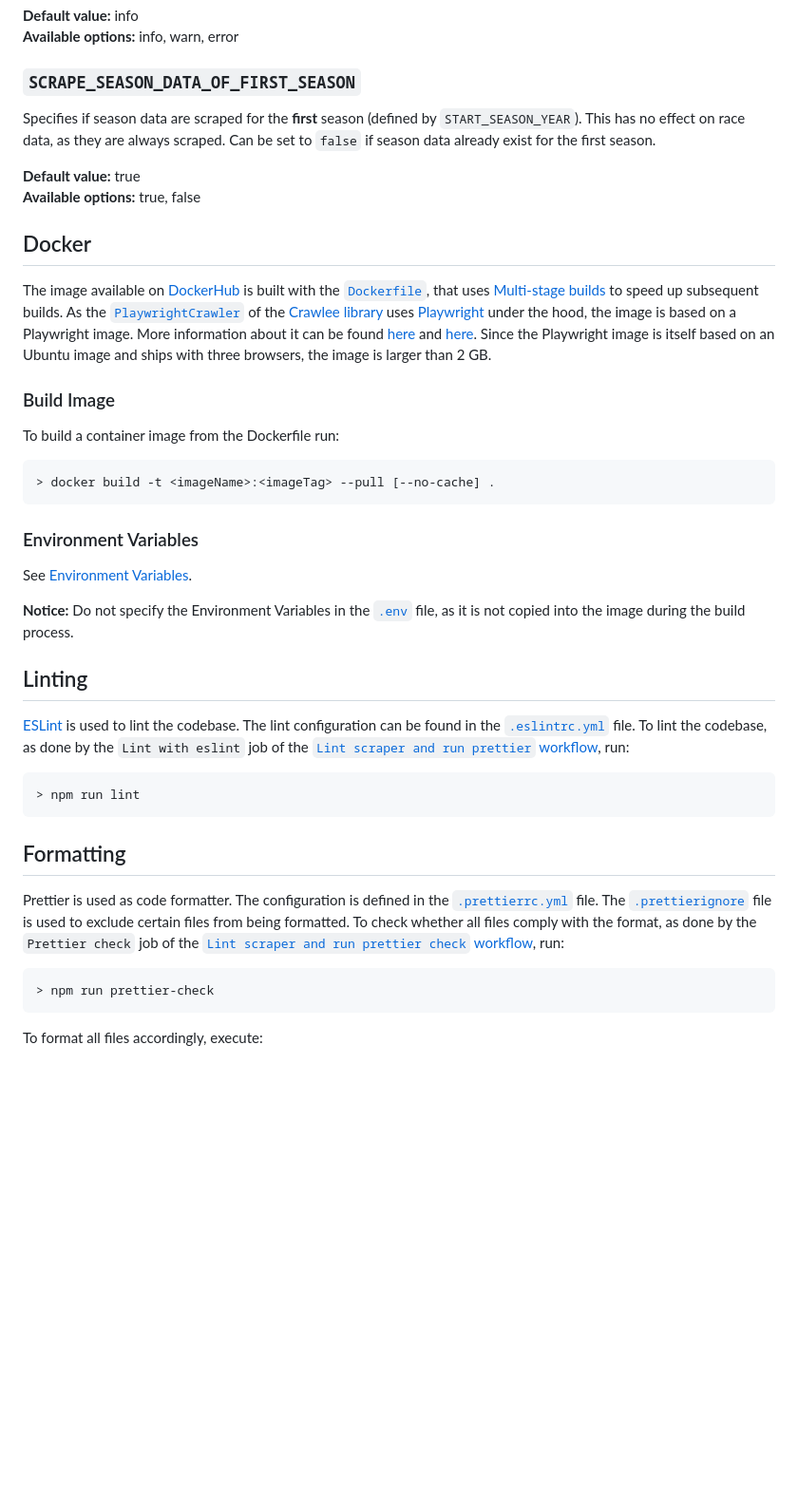
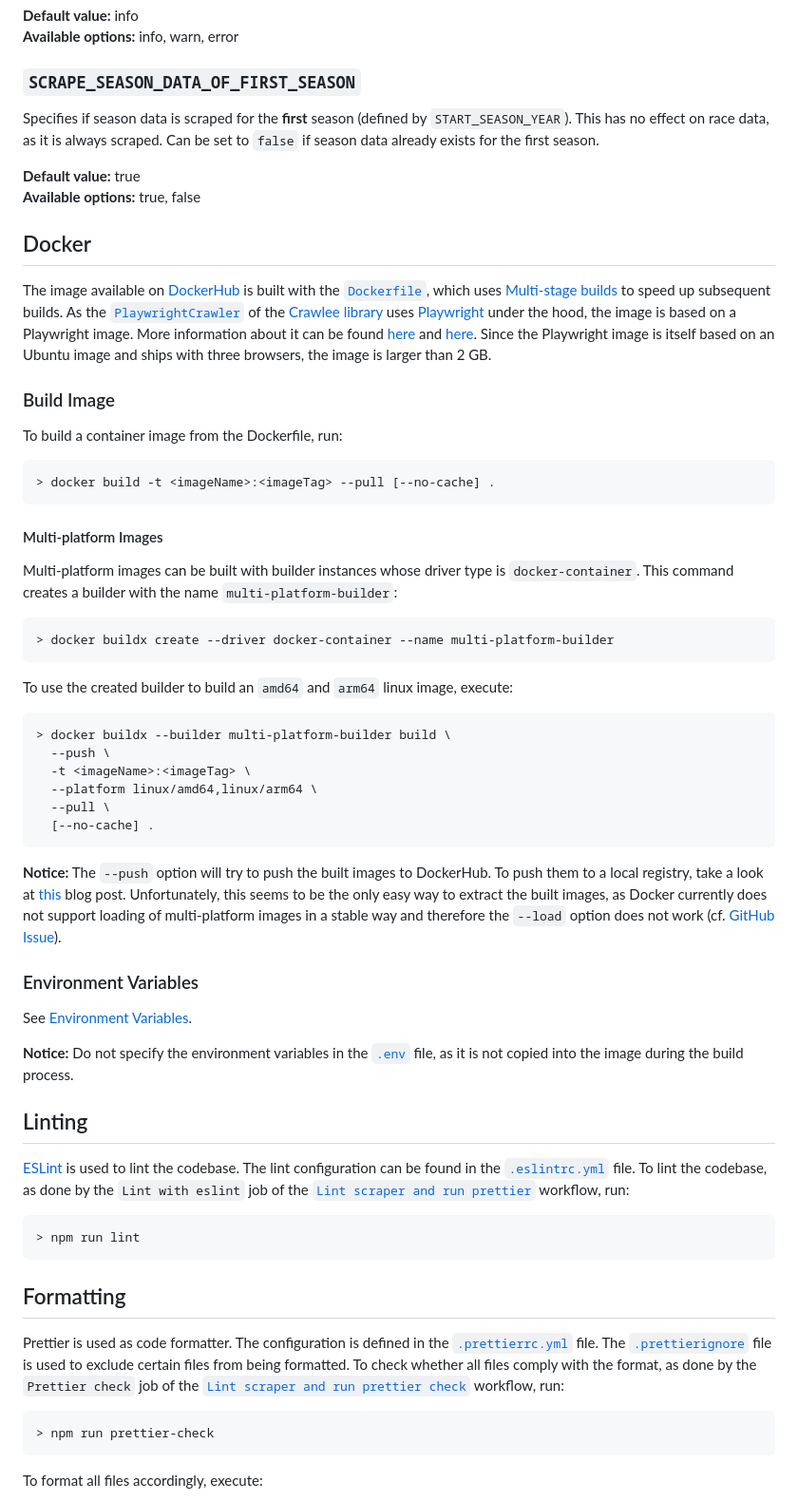
Before and after one commit to MarcHeiden/formula-ap1, a Markdown page: scraper/README.md, the part around the change printed below. Shown: that part at 95% size. GitHub-like rendering; blank space fills up the shorter version.

Commit message:
docs(scraper): update scraper documentation

````diff
--- a/scraper/README.md
+++ b/scraper/README.md
@@ -126,9 +134,9 @@ Specifies the severity of events that are logged.
 
 ### `SCRAPE_SEASON_DATA_OF_FIRST_SEASON`
 
-Specifies if season data are scraped for the **first** season (defined by `START_SEASON_YEAR`).
-This has no effect on race data, as they are always scraped.
-Can be set to `false` if season data already exist for the first season.
+Specifies if season data is scraped for the **first** season (defined by `START_SEASON_YEAR`).
+This has no effect on race data, as it is always scraped.
+Can be set to `false` if season data already exists for the first season.
 
 **Default value:** true <br>
 **Available options:** true, false
@@ -136,7 +144,7 @@ Can be set to `false` if season data already exist for the first season.
 ## Docker
 
 The image available on [DockerHub](https://hub.docker.com/repository/docker/marcheiden/formula-ap1) is built with
-the [`Dockerfile`](./Dockerfile), that uses [Multi-stage builds](https://docs.docker.com/build/building/multi-stage/) to
+the [`Dockerfile`](./Dockerfile), which uses [Multi-stage builds](https://docs.docker.com/build/building/multi-stage/) to
 speed up subsequent builds.
 As the [`PlaywrightCrawler`](https://crawlee.dev/docs/quick-start#playwrightcrawler)
 of the [Crawlee library](https://crawlee.dev/) uses [Playwright](https://playwright.dev/) under the hood, the image is
@@ -146,17 +154,46 @@ based on an Ubuntu image and ships with three browsers, the image is larger than
 
 ### Build Image
 
-To build a container image from the Dockerfile run:
+To build a container image from the Dockerfile, run:
 
 ```shell
 > docker build -t <imageName>:<imageTag> --pull [--no-cache] .
 ```
 
+#### Multi-platform Images
+
+Multi-platform images can be built with builder instances whose driver type is `docker-container`.
+This command creates a builder with the name `multi-platform-builder`:
+
+<!-- To concurrently build multi-platform images and push them to the registry, a builder instance with the driver type
+`docker-container` is needed. The following command creates one w: -->
+
+```shell
+> docker buildx create --driver docker-container --name multi-platform-builder
+```
+
+To use the created builder to build an `amd64` and `arm64` linux image, execute:
+
+```shell
+> docker buildx --builder multi-platform-builder build \
+  --push \
+  -t <imageName>:<imageTag> \
+  --platform linux/amd64,linux/arm64 \
+  --pull \
+  [--no-cache] .
+```
+
+**Notice:** The `--push` option will try to push the built images to DockerHub. To push them to a local registry, take
+a look at [this](https://uninterrupted.tech/blog/creating-docker-images-that-can-run-on-different-platforms-including-raspberry-pi/)
+blog post. Unfortunately, this seems to be the only easy way to extract the built images, as Docker currently does
+not support loading of multi-platform images in a stable way and therefore the `--load` option does not work
+(cf. [GitHub Issue](https://github.com/docker/buildx/issues/59)).
+
 ### Environment Variables
 
 See [Environment Variables](#environment-variables).
 
-**Notice:** Do not specify the Environment Variables in the [`.env`](./.env) file, as it is not copied
+**Notice:** Do not specify the environment variables in the [`.env`](./.env) file, as it is not copied
 into the image during the build process.
 
 ## Linting
@@ -164,7 +201,7 @@ into the image during the build process.
 [ESLint](https://eslint.org/) is used to lint the codebase. The lint configuration can be found in
 the [`.eslintrc.yml`](./.eslintrc.yml) file.
 To lint the codebase, as done by the `Lint with eslint` job of the
-[`Lint scraper and run prettier` workflow](../.github/workflows/lint-and-check-prettier-scraper.yml), run:
+[`Lint scraper and run prettier`](../.github/workflows/lint-and-check-prettier-scraper.yml) workflow, run:
 
 ```shell
 > npm run lint
@@ -180,7 +217,7 @@ The lint configuration can be found in the `.eslintrc.yml` file. -->
 Prettier is used as code formatter. The configuration is defined in the [`.prettierrc.yml`](./.prettierrc.yml) file.
 The [`.prettierignore`](./.prettierignore) file is used to exclude certain files from being formatted.
 To check whether all files comply with the format, as done by the `Prettier check` job of the
-[`Lint scraper and run prettier check` workflow](../.github/workflows/lint-and-check-prettier-scraper.yml), run:
+[`Lint scraper and run prettier check`](../.github/workflows/lint-and-check-prettier-scraper.yml) workflow, run:
 
 ```shell
 > npm run prettier-check
````
Also changed, not shown: other parts of scraper/README.md (+21 -13 lines).
